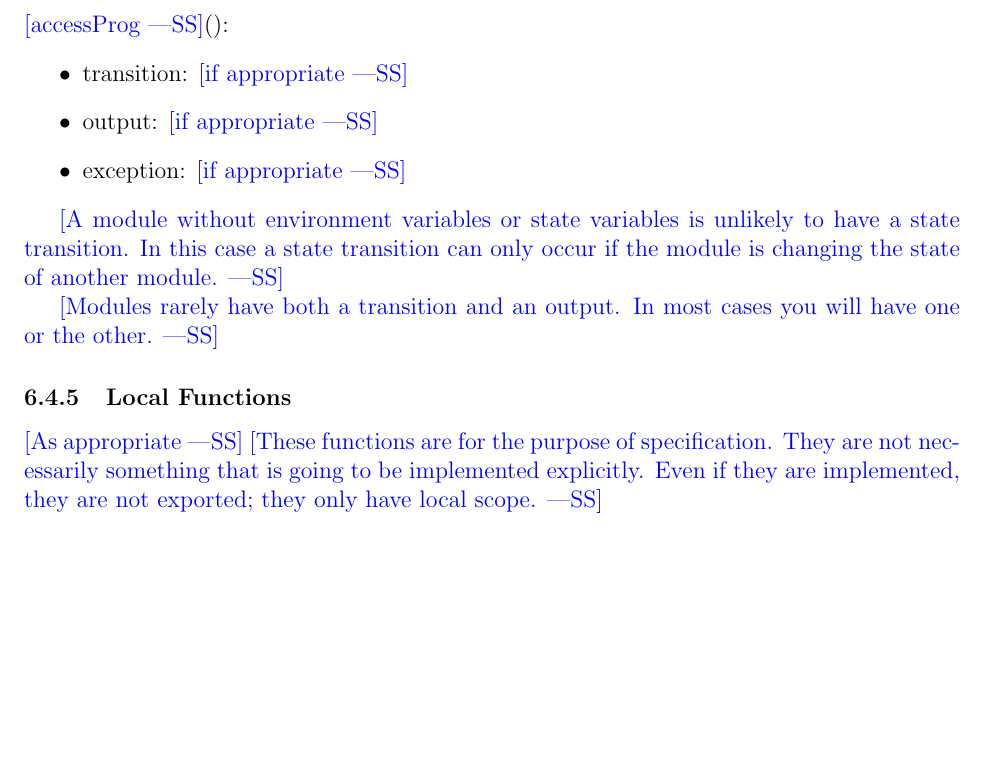
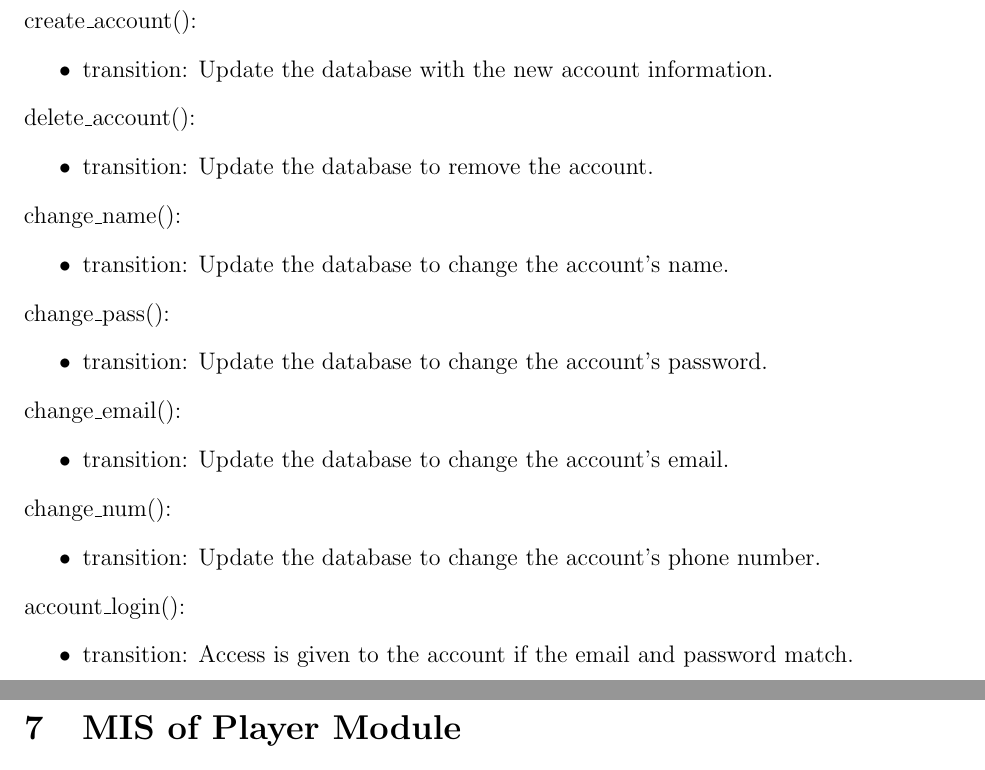
Before and after one commit to Nicholas-Fabugais-Inaba/Sandlot, a LaTeX document (docs/Design/SoftDetailedDes/MIS.tex): part of page 14 of 40 before the commit and two parts of pages 14 and 15 of 40 after it, the two joined at a grey line, cut at the place of the change, the shorter picture padded with empty space. Compiled offline with pdfLaTeX.

Commit message:
added to Account module

```diff
--- a/docs/Design/SoftDetailedDes/MIS.tex
+++ b/docs/Design/SoftDetailedDes/MIS.tex
@@ -245,26 +244,40 @@ as the number of teams in a division.
 
 \subsubsection{Access Routine Semantics}
 
-\noindent \wss{accessProg}():
+\noindent create\_account():
 \begin{itemize}
-\item transition: \wss{if appropriate}
-\item output: \wss{if appropriate}
-\item exception: \wss{if appropriate}
+\item transition: Update the database with the new account information.
 \end{itemize}
 
-\wss{A module without environment variables or state variables is unlikely to
-  have a state transition.  In this case a state transition can only occur if
-  the module is changing the state of another module.}
+\noindent delete\_account():
+\begin{itemize}
+\item transition: Update the database to remove the account.
+\end{itemize}
 
-\wss{Modules rarely have both a transition and an output.  In most cases you
-  will have one or the other.}
+\noindent change\_name():
+\begin{itemize}
+\item transition: Update the database to change the account's name.
+\end{itemize}
 
-\subsubsection{Local Functions}
+\noindent change\_pass():
+\begin{itemize}
+\item transition: Update the database to change the account's password.
+\end{itemize}
 
-\wss{As appropriate} \wss{These functions are for the purpose of specification.
-  They are not necessarily something that is going to be implemented
-  explicitly.  Even if they are implemented, they are not exported; they only
-  have local scope.}
+\noindent change\_email():
+\begin{itemize}
+\item transition: Update the database to change the account's email.
+\end{itemize}
+
+\noindent change\_num():
+\begin{itemize}
+\item transition: Update the database to change the account's phone number.
+\end{itemize}
+
+\noindent account\_login():
+\begin{itemize}
+\item transition: Access is given to the account if the email and password match.
+\end{itemize}
 
 \newpage
 
```
Also changed, not shown: docs/Design/SoftDetailedDes/MIS.tex (15 more changed lines).
